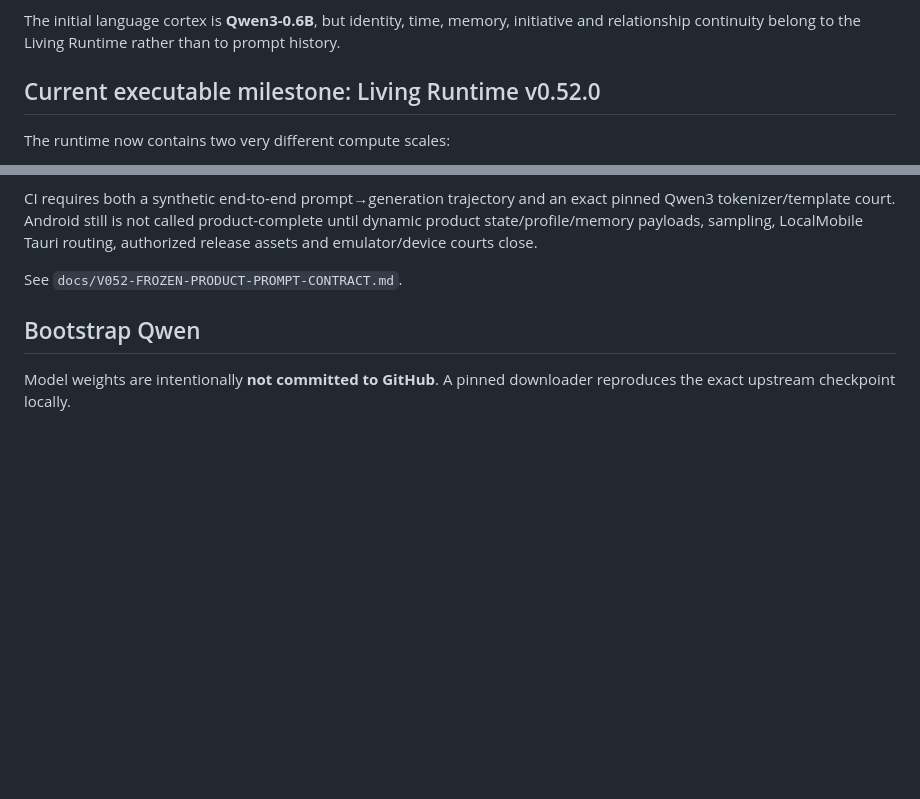
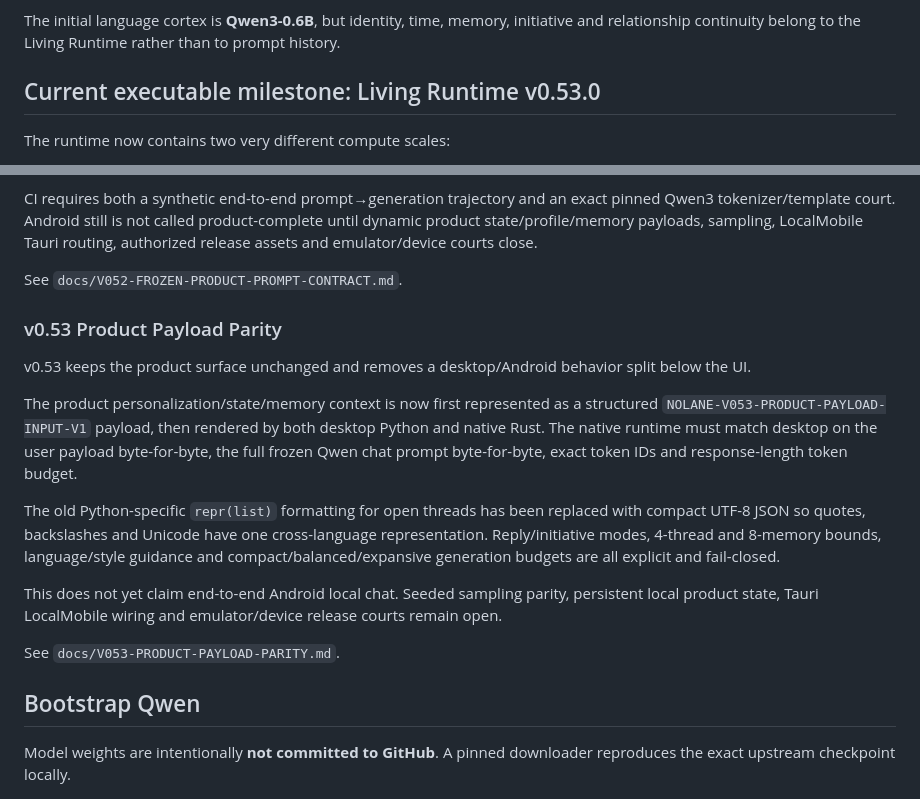
Before and after one commit to Nolane-x/Nolane-AI-personal, a Markdown page: README.md, 2 parts joined by grey strips. Drawn GitHub-style; blank space fills up the shorter version.

Commit message:
docs: publish v0.53 product payload parity

```diff
--- a/README.md
+++ b/README.md
@@ -4,7 +4,7 @@
 
 The initial language cortex is **Qwen3-0.6B**, but identity, time, memory, initiative and relationship continuity belong to the Living Runtime rather than to prompt history.
 
-## Current executable milestone: Living Runtime v0.52.0
+## Current executable milestone: Living Runtime v0.53.0
 
 The runtime now contains two very different compute scales:
 
@@ -1481,6 +1481,18 @@ CI requires both a synthetic end-to-end prompt→generation trajectory and an ex
 
 See `docs/V052-FROZEN-PRODUCT-PROMPT-CONTRACT.md`.
 
+### v0.53 Product Payload Parity
+
+v0.53 keeps the product surface unchanged and removes a desktop/Android behavior split below the UI.
+
+The product personalization/state/memory context is now first represented as a structured `NOLANE-V053-PRODUCT-PAYLOAD-INPUT-V1` payload, then rendered by both desktop Python and native Rust. The native runtime must match desktop on the user payload byte-for-byte, the full frozen Qwen chat prompt byte-for-byte, exact token IDs and response-length token budget.
+
+The old Python-specific `repr(list)` formatting for open threads has been replaced with compact UTF-8 JSON so quotes, backslashes and Unicode have one cross-language representation. Reply/initiative modes, 4-thread and 8-memory bounds, language/style guidance and compact/balanced/expansive generation budgets are all explicit and fail-closed.
+
+This does not yet claim end-to-end Android local chat. Seeded sampling parity, persistent local product state, Tauri LocalMobile wiring and emulator/device release courts remain open.
+
+See `docs/V053-PRODUCT-PAYLOAD-PARITY.md`.
+
 ## Bootstrap Qwen
 
 Model weights are intentionally **not committed to GitHub**. A pinned downloader reproduces the exact upstream checkpoint locally.
```
